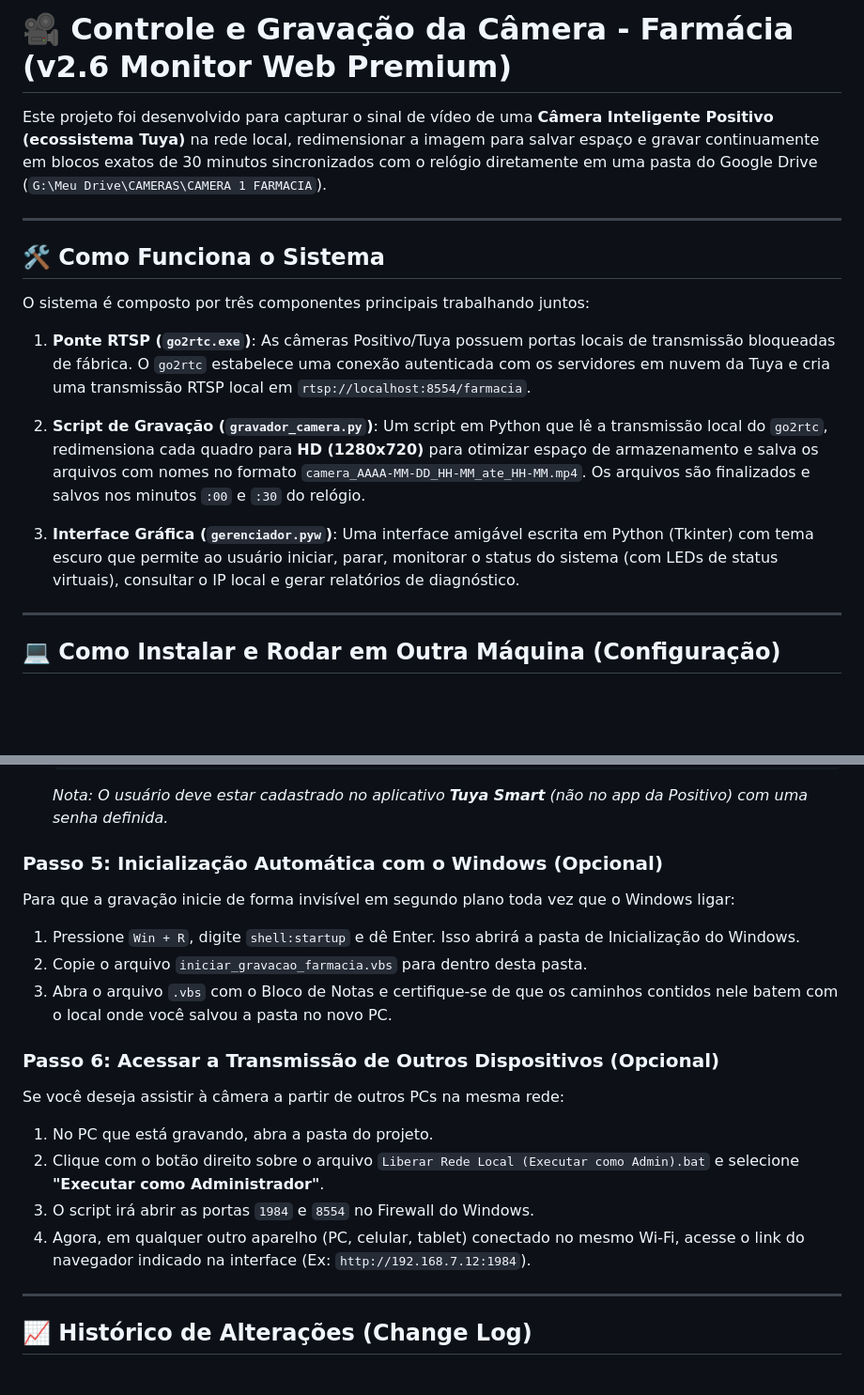
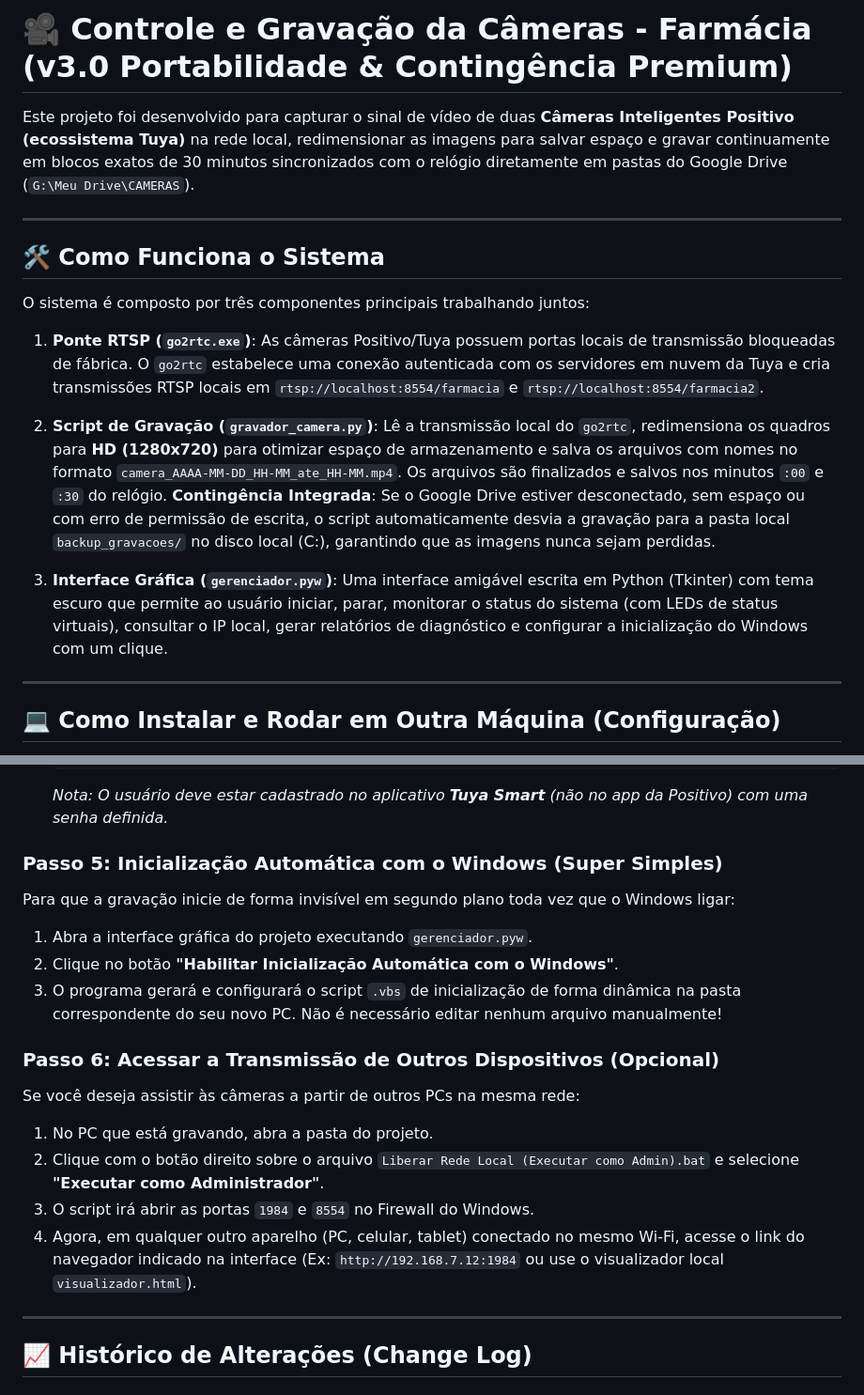
Before and after one commit to WilliYY/camerafarmacia, a Markdown page: README.md, 2 parts joined by grey strips. Shown at 94% size. Drawn GitHub-style; blank space fills up the shorter version.

Commit message:
Atualiza README.md documentando as novidades da v3.0

````diff
--- a/README.md
+++ b/README.md
@@ -1,6 +1,6 @@
-# 🎥 Controle e Gravação da Câmera - Farmácia (v2.6 Monitor Web Premium)
+# 🎥 Controle e Gravação da Câmeras - Farmácia (v3.0 Portabilidade & Contingência Premium)
 
-Este projeto foi desenvolvido para capturar o sinal de vídeo de uma **Câmera Inteligente Positivo (ecossistema Tuya)** na rede local, redimensionar a imagem para salvar espaço e gravar continuamente em blocos exatos de 30 minutos sincronizados com o relógio diretamente em uma pasta do Google Drive (`G:\Meu Drive\CAMERAS\CAMERA 1 FARMACIA`).
+Este projeto foi desenvolvido para capturar o sinal de vídeo de duas **Câmeras Inteligentes Positivo (ecossistema Tuya)** na rede local, redimensionar as imagens para salvar espaço e gravar continuamente em blocos exatos de 30 minutos sincronizados com o relógio diretamente em pastas do Google Drive (`G:\Meu Drive\CAMERAS`).
 
 ---
 
@@ -9,13 +9,14 @@ Este projeto foi desenvolvido para capturar o sinal de vídeo de uma **Câmera I
 O sistema é composto por três componentes principais trabalhando juntos:
 
 1. **Ponte RTSP (`go2rtc.exe`)**:
-   As câmeras Positivo/Tuya possuem portas locais de transmissão bloqueadas de fábrica. O `go2rtc` estabelece uma conexão autenticada com os servidores em nuvem da Tuya e cria uma transmissão RTSP local em `rtsp://localhost:8554/farmacia`.
+   As câmeras Positivo/Tuya possuem portas locais de transmissão bloqueadas de fábrica. O `go2rtc` estabelece uma conexão autenticada com os servidores em nuvem da Tuya e cria transmissões RTSP locais em `rtsp://localhost:8554/farmacia` e `rtsp://localhost:8554/farmacia2`.
 
 2. **Script de Gravação (`gravador_camera.py`)**:
-   Um script em Python que lê a transmissão local do `go2rtc`, redimensiona cada quadro para **HD (1280x720)** para otimizar espaço de armazenamento e salva os arquivos com nomes no formato `camera_AAAA-MM-DD_HH-MM_ate_HH-MM.mp4`. Os arquivos são finalizados e salvos nos minutos `:00` e `:30` do relógio.
+   Lê a transmissão local do `go2rtc`, redimensiona os quadros para **HD (1280x720)** para otimizar espaço de armazenamento e salva os arquivos com nomes no formato `camera_AAAA-MM-DD_HH-MM_ate_HH-MM.mp4`. Os arquivos são finalizados e salvos nos minutos `:00` e `:30` do relógio.
+   **Contingência Integrada**: Se o Google Drive estiver desconectado, sem espaço ou com erro de permissão de escrita, o script automaticamente desvia a gravação para a pasta local `backup_gravacoes/` no disco local (C:), garantindo que as imagens nunca sejam perdidas.
 
 3. **Interface Gráfica (`gerenciador.pyw`)**:
-   Uma interface amigável escrita em Python (Tkinter) com tema escuro que permite ao usuário iniciar, parar, monitorar o status do sistema (com LEDs de status virtuais), consultar o IP local e gerar relatórios de diagnóstico.
+   Uma interface amigável escrita em Python (Tkinter) com tema escuro que permite ao usuário iniciar, parar, monitorar o status do sistema (com LEDs de status virtuais), consultar o IP local, gerar relatórios de diagnóstico e configurar a inicialização do Windows com um clique.
 
 ---
 
@@ -46,18 +47,18 @@ Se a conta da Tuya ou a câmera mudar:
    ```
    *Nota: O usuário deve estar cadastrado no aplicativo **Tuya Smart** (não no app da Positivo) com uma senha definida.*
 
-### Passo 5: Inicialização Automática com o Windows (Opcional)
+### Passo 5: Inicialização Automática com o Windows (Super Simples)
 Para que a gravação inicie de forma invisível em segundo plano toda vez que o Windows ligar:
-1. Pressione `Win + R`, digite `shell:startup` e dê Enter. Isso abrirá a pasta de Inicialização do Windows.
-2. Copie o arquivo `iniciar_gravacao_farmacia.vbs` para dentro desta pasta.
-3. Abra o arquivo `.vbs` com o Bloco de Notas e certifique-se de que os caminhos contidos nele batem com o local onde você salvou a pasta no novo PC.
+1. Abra a interface gráfica do projeto executando `gerenciador.pyw`.
+2. Clique no botão **"Habilitar Inicialização Automática com o Windows"**.
+3. O programa gerará e configurará o script `.vbs` de inicialização de forma dinâmica na pasta correspondente do seu novo PC. Não é necessário editar nenhum arquivo manualmente!
 
 ### Passo 6: Acessar a Transmissão de Outros Dispositivos (Opcional)
-Se você deseja assistir à câmera a partir de outros PCs na mesma rede:
+Se você deseja assistir às câmeras a partir de outros PCs na mesma rede:
 1. No PC que está gravando, abra a pasta do projeto.
 2. Clique com o botão direito sobre o arquivo `Liberar Rede Local (Executar como Admin).bat` e selecione **"Executar como Administrador"**.
 3. O script irá abrir as portas `1984` e `8554` no Firewall do Windows.
-4. Agora, em qualquer outro aparelho (PC, celular, tablet) conectado no mesmo Wi-Fi, acesse o link do navegador indicado na interface (Ex: `http://192.168.7.12:1984`).
+4. Agora, em qualquer outro aparelho (PC, celular, tablet) conectado no mesmo Wi-Fi, acesse o link do navegador indicado na interface (Ex: `http://192.168.7.12:1984` ou use o visualizador local `visualizador.html`).
 
 ---
 
````
Also changed, not shown: other parts of README.md (+7 -1 lines).
